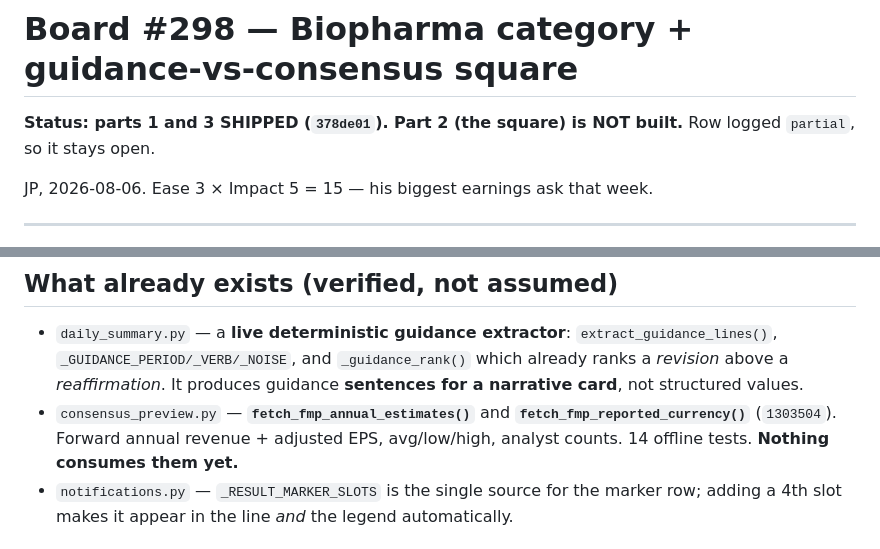
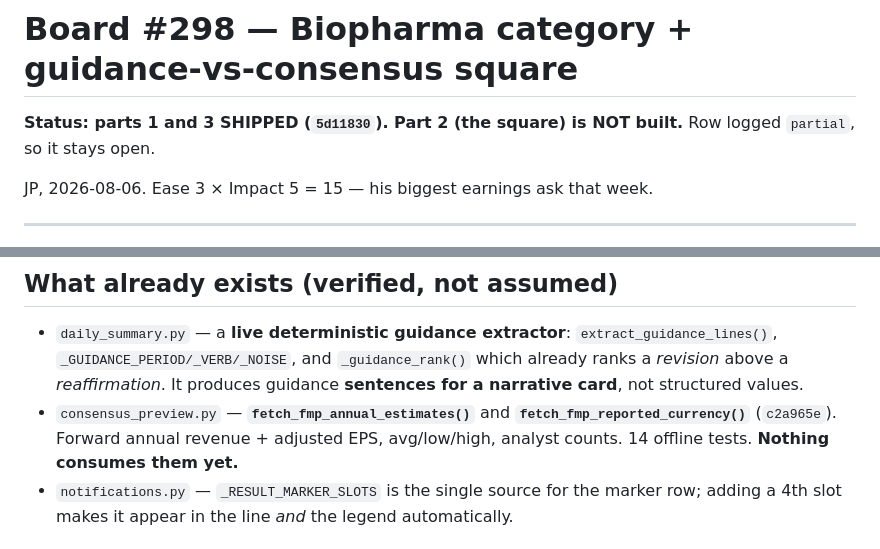
Before and after one commit to jroypeterson/earnings-agent, a Markdown page: PLAN_298.md, 2 parts joined by grey strips. GitHub-like rendering.

Commit message:
PLAN_298: correct SHAs orphaned by the rebase onto CI commits
The push was rejected because CI had committed docs/ and exports/ back to
main. Rebasing was clean - zero file overlap - but it rewrote my four
commits, so 378de01 and 1303504 never existed on the remote and are
unreachable from main. Both were cited here as evidence.

Now 5d11830 (parts 1+3) and c2a965e (annual consensus fetcher).

Co-Authored-By: Claude Opus 5 (1M context) <noreply@anthropic.com>
Claude-Session: https://claude.ai/code/session_01UTrqyLb8MU4Y4aAAeZGMK9

```diff
--- a/PLAN_298.md
+++ b/PLAN_298.md
@@ -1,6 +1,6 @@
 # Board #298 — Biopharma category + guidance-vs-consensus square
 
-**Status: parts 1 and 3 SHIPPED (`378de01`). Part 2 (the square) is NOT built.**
+**Status: parts 1 and 3 SHIPPED (`5d11830`). Part 2 (the square) is NOT built.**
 Row logged `partial`, so it stays open.
 
 JP, 2026-08-06. Ease 3 × Impact 5 = 15 — his biggest earnings ask that week.
@@ -42,7 +42,7 @@ service called by BOTH result paths** — not as a dependency of the narrative m
   above a *reaffirmation*. It produces guidance **sentences for a narrative card**, not
   structured values.
 - `consensus_preview.py` — **`fetch_fmp_annual_estimates()`** and
-  **`fetch_fmp_reported_currency()`** (`1303504`). Forward annual revenue + adjusted EPS,
+  **`fetch_fmp_reported_currency()`** (`c2a965e`). Forward annual revenue + adjusted EPS,
   avg/low/high, analyst counts. 14 offline tests. **Nothing consumes them yet.**
 - `notifications.py` — `_RESULT_MARKER_SLOTS` is the single source for the marker row; adding
   a 4th slot makes it appear in the line *and* the legend automatically.
```
